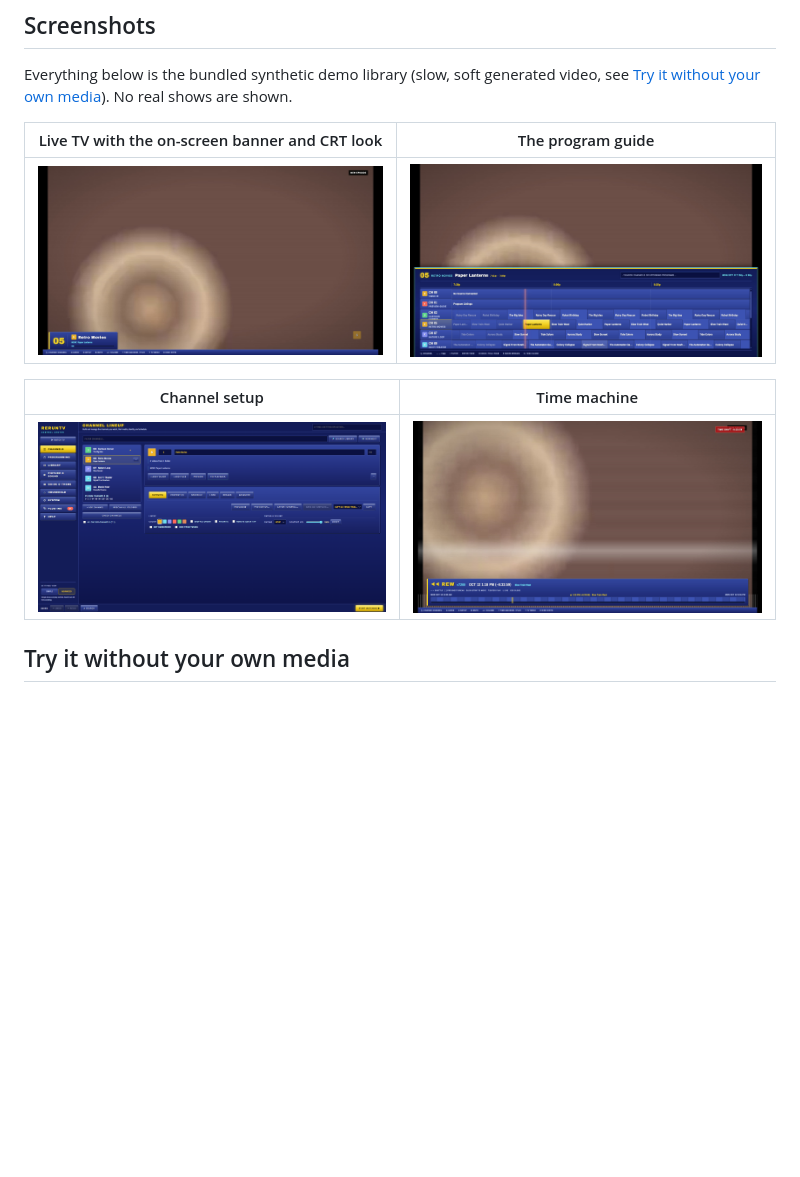
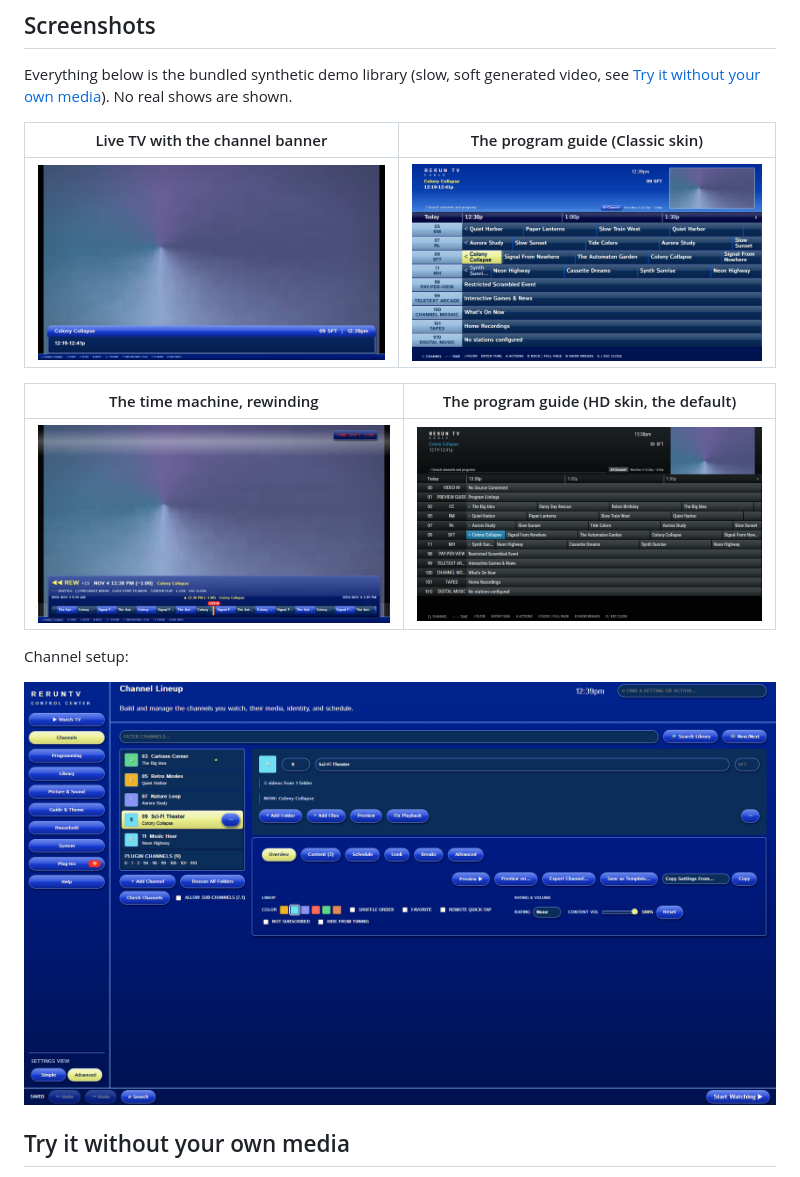
Before and after one commit to Zhubbs19/RerunTV, a Markdown page: README.md, the part around one of its changes. GitHub-like rendering; pictures changed too: docs/screenshots/guide-hd.jpg (added), docs/screenshots/guide.jpg, docs/screenshots/live.jpg; blank space fills up the shorter version.

```diff
--- a/README.md
+++ b/README.md
@@ -57,5 +57,5 @@ is planned, and this section will be updated when it happens. Report anything su
 Everything below is the bundled synthetic demo library (slow, soft generated video, see
 [Try it without your own media](#try-it-without-your-own-media)). No real shows are shown.
 
-| Live TV with the on-screen banner and CRT look | The program guide |
+| Live TV with the channel banner | The program guide (Classic skin) |
 | --- | --- |
@@ -63,7 +63,11 @@ Everything below is the bundled synthetic demo library (slow, soft generated vid
 
-| Channel setup | Time machine |
+| The time machine, rewinding | The program guide (HD skin, the default) |
 | --- | --- |
-| ![Channel setup](docs/screenshots/setup.png) | ![Time machine](docs/screenshots/time-machine.jpg) |
+| ![Time machine](docs/screenshots/time-machine.jpg) | ![Program guide, HD skin](docs/screenshots/guide-hd.jpg) |
+
+Channel setup:
+
+![Channel setup](docs/screenshots/setup.png)
 
 ## Try it without your own media
 
```
Also changed, not shown: other parts of README.md (+1 -1 lines), 5 other files.
